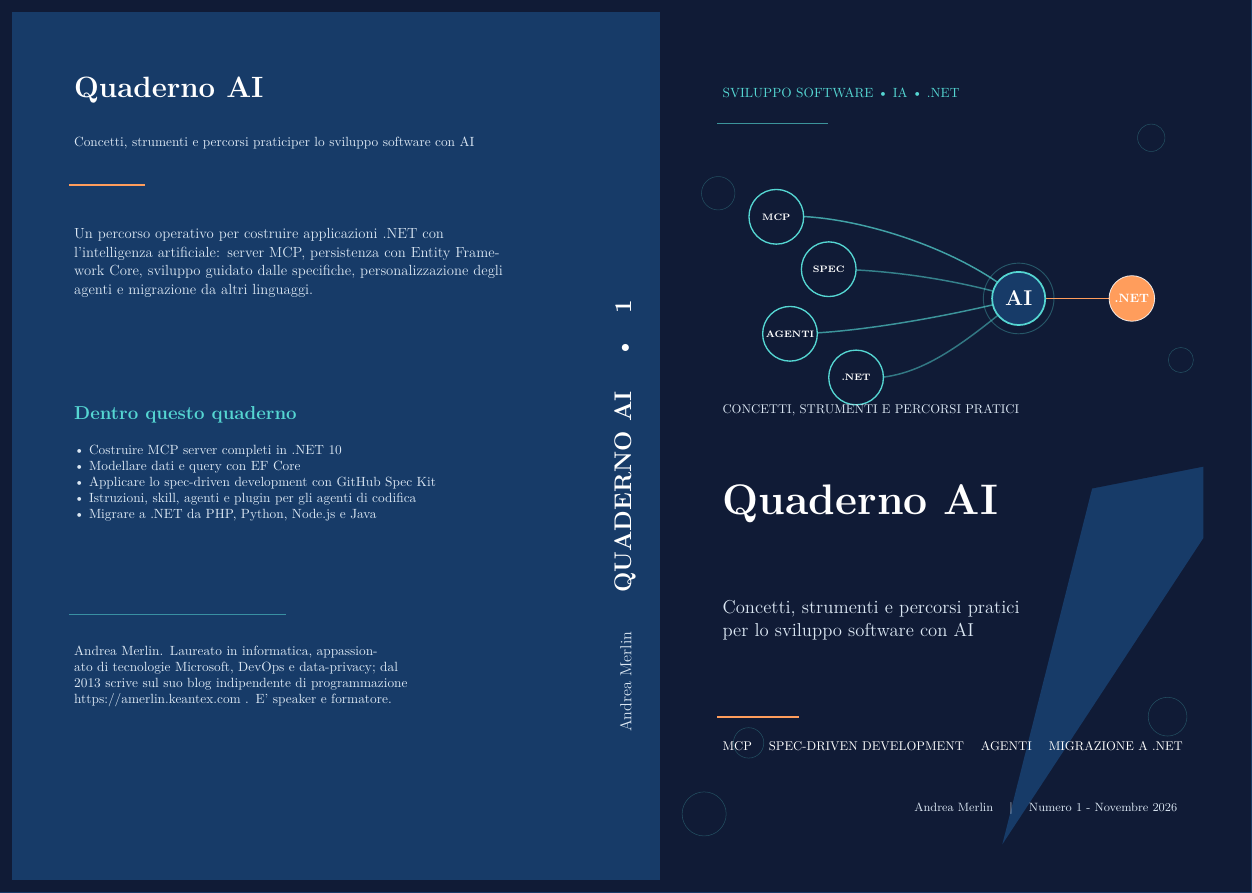
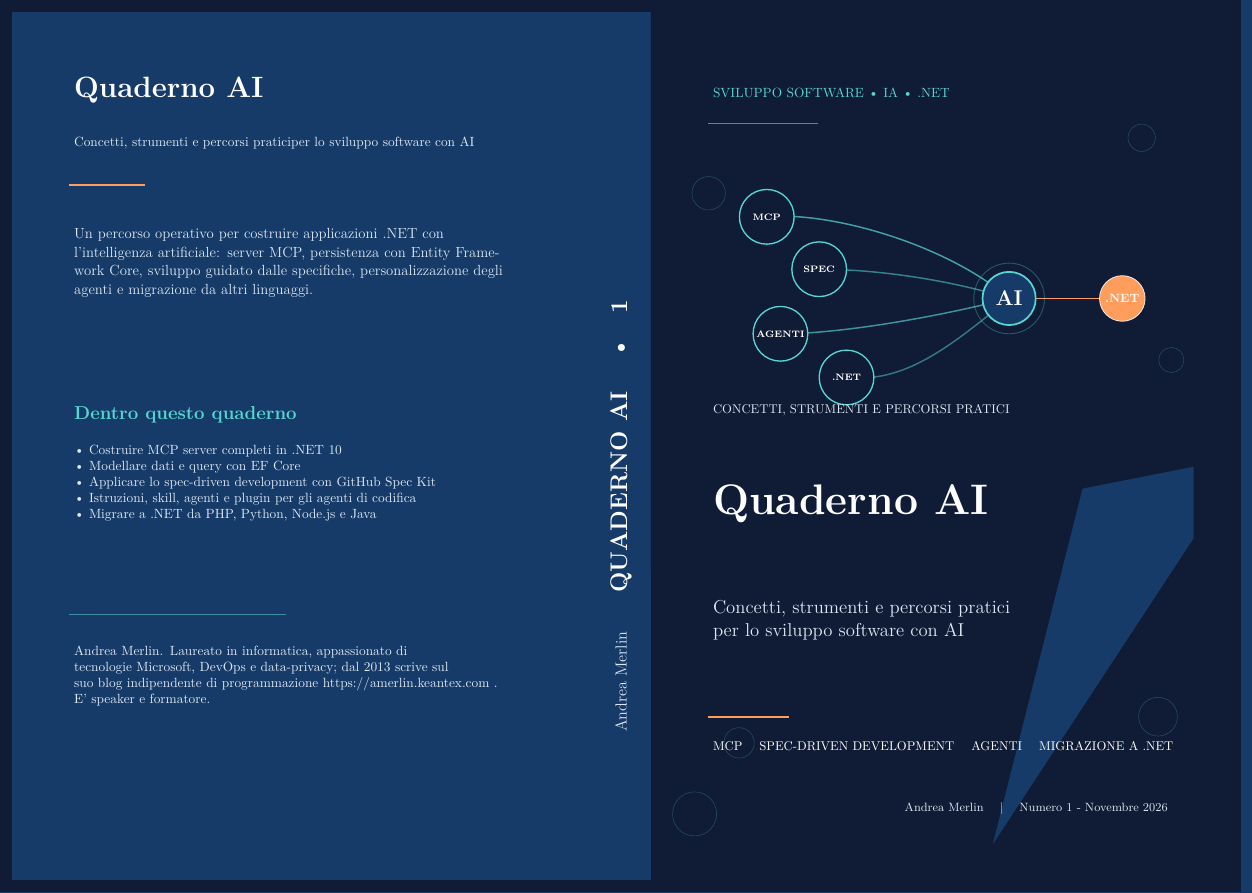
Before and after one commit to amerlin/libro-ai-tecnico-parte1, a LaTeX document (capitolo-05/copertina-kdp.tex, which reads capitolo-05/spine-kdp.tex): part of the page, cut so that both start at the same text. Compiled offline with XeLaTeX.

Commit message:
fix biografia nella copertina

```diff
--- a/capitolo-05/copertina-kdp.tex
+++ b/capitolo-05/copertina-kdp.tex
@@ -86,9 +86,9 @@
 
     \draw[coverCyan,opacity=0.55,line width=0.7pt] (1.5, 7.0) -- (7.2, 7.0);
 
-    \node[anchor=north west,text=coverPale,font=\fontsize{10}{12}\selectfont,text width=10.4cm,align=left]
+    \node[anchor=north west,text=coverPale,font=\fontsize{10}{12}\selectfont,text width=11.6cm,align=left]
       at (1.5, 6.3)
-      {Andrea Merlin. Laureato in informatica, appassionato di \mbox{tecnologie~Microsoft}, DevOps e data-privacy; dal 2013 scrive sul suo \mbox{blog~indipendente} di programmazione https://amerlin.keantex.com . E' speaker e formatore.};
+      {Andrea Merlin. Laureato in informatica, appassionato di \mbox{tecnologie~Microsoft}, DevOps e data-privacy; dal 2013 scrive sul\\ suo \mbox{blog~indipendente} di programmazione https://amerlin.keantex.com . E' speaker e formatore.};
 
     % Area riservata al codice a barre ISBN (aggiunto da Amazon), entro il margine di sicurezza.
     % Nessun riquadro disegnato: il barcode verrà posizionato qui in seguito.
--- a/capitolo-05/spine-kdp.tex
+++ b/capitolo-05/spine-kdp.tex
@@ -1 +1 @@
-\def\spinewidthcm{1.8304 cm}
+\def\spinewidthcm{1.5787 cm}
```
Also changed, not shown: capitolo-05/copertina-kdp.pdf, 1 other file.
